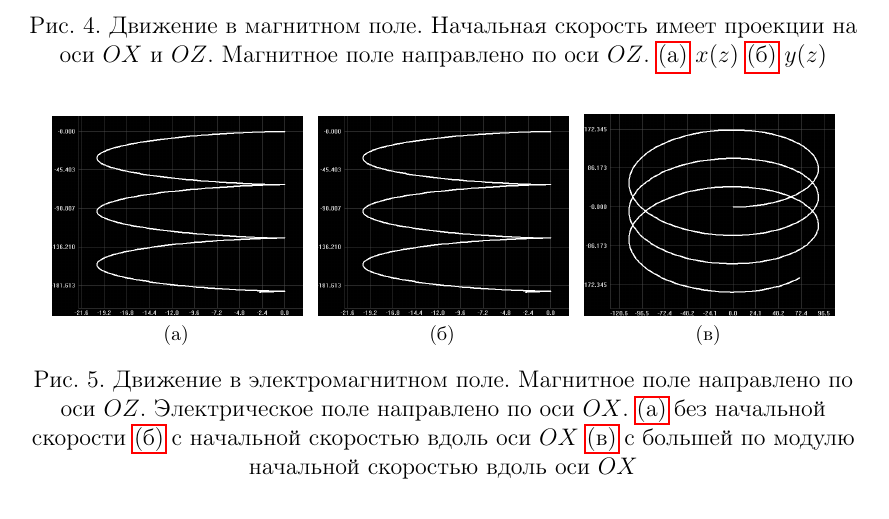
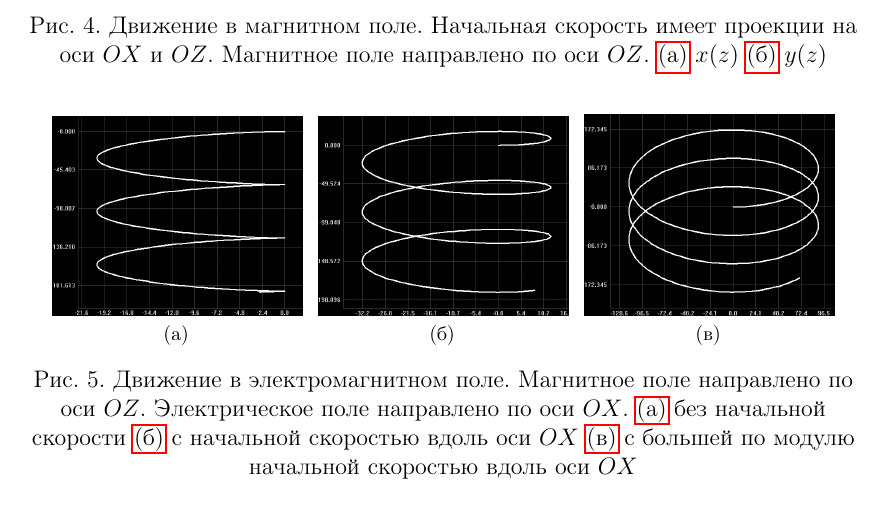
Before and after one commit to d8euAI8sMs/ss-2-electromagnetic, a LaTeX document (doc/report.tex): part of page 5 of 5, cut so that both start at the same text. Compiled offline with pdfLaTeX.

Commit message:
Fixed a bug in report

```diff
--- a/doc/report.tex
+++ b/doc/report.tex
@@ -170,7 +170,7 @@ m \vec{a} = \vec{F}_{em} \textrm{.}
 %
 \subfloat[][]{%
 \label{fig:electromagnetic_2}%
-\includegraphics[width=0.3\textwidth]{electromagnetic_1}}%
+\includegraphics[width=0.3\textwidth]{electromagnetic_2}}%
 \hspace{8pt}%
 %
 \subfloat[][]{%
```
